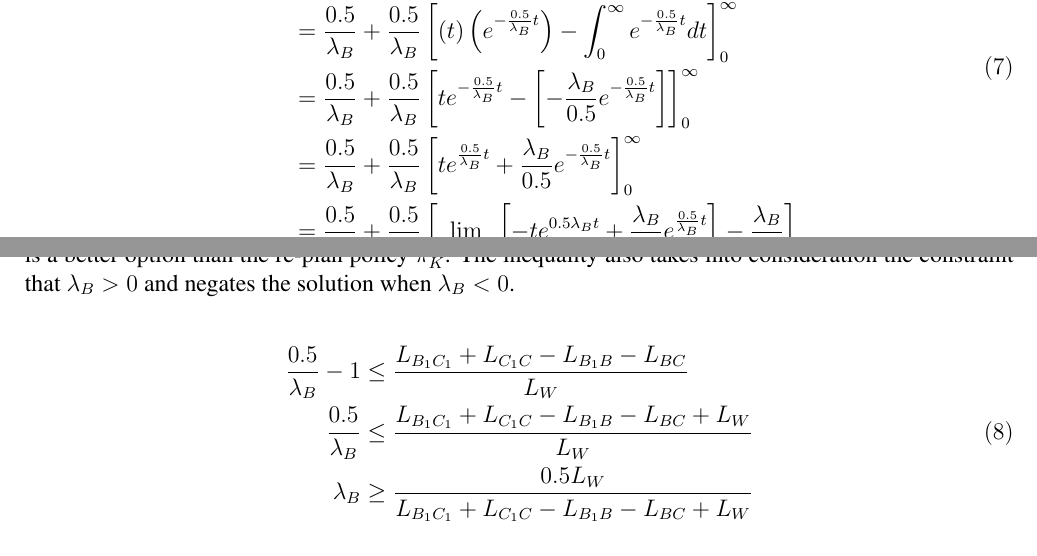
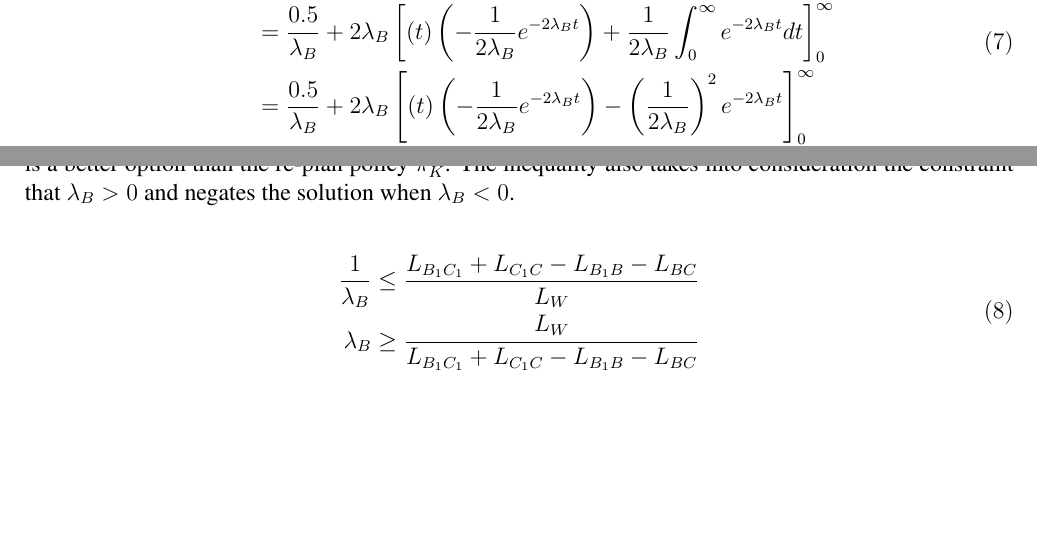
Before and after one commit to tharmee99/COMP0037_CW3_Planning-in-Uncertain-Worlds, a LaTeX document (comp0037_cw3/report/report.tex): two parts of pages 4 and 5 of 6, joined at a grey line, cut so that both start at the same text, the shorter picture padded with empty space. Compiled offline with pdfLaTeX.

Commit message:
corrected mistakes in part1-1

```diff
--- a/comp0037_cw3/report/report.tex
+++ b/comp0037_cw3/report/report.tex
@@ -164,12 +163,11 @@
 				\begin{split}
 					\mathbb{E}\left[T\right] & = \mathbb{E}\left[\frac{0.5}{\lambda_{B}}+\widetilde{T}\right] \\
 					& = \frac{0.5}{\lambda_{B}} + \mathbb{E}\left[\widetilde{T}\right] \\
-					& = \frac{0.5}{\lambda_{B}} + \int_{0}^{\infty}\frac{0.5}{\lambda_{B}}te^{\frac{0.5}{\lambda_{B}}t} dt \\
-					& = \frac{0.5}{\lambda_{B}} + \frac{0.5}{\lambda_{B}}\left[\left(t\right) \left(e^{-\frac{0.5}{\lambda_{B}}t}\right) - \int_{0}^{\infty}e^{-\frac{0.5}{\lambda_{B}}t} dt \right]_{0}^{\infty}\\
-					& = \frac{0.5}{\lambda_{B}} + \frac{0.5}{\lambda_{B}}\left[te^{-\frac{0.5}{\lambda_{B}}t} - \left[-\frac{\lambda_{B}}{0.5}e^{-\frac{0.5}{\lambda_{B}}t}\right]\right]_{0}^{\infty} \\
-					& = \frac{0.5}{\lambda_{B}} + \frac{0.5}{\lambda_{B}}\left[te^{\frac{0.5}{\lambda_{B}}t} + \frac{\lambda_{B}}{0.5}e^{-\frac{0.5}{\lambda_{B}}t}\right]_{0}^{\infty} \\
-					& = \frac{0.5}{\lambda_{B}} + \frac{0.5}{\lambda_{B}}\left[\lim_{x \to +\infty} \left[-te^{0.5\lambda_{B}t} + \frac{\lambda_{B}}{0.5}e^{\frac{0.5}{\lambda_{B}}t}\right] - \frac{\lambda_{B}}{0.5}\right] \\
-					& = \frac{0.5}{\lambda_{B}} - \frac{\lambda_{B}}{0.5}\times \frac{0.5}{\lambda_{B}} = \frac{0.5}{\lambda_{B}}-1
+					& = \frac{0.5}{\lambda_{B}} + \int_{0}^{\infty}2\lambda_{B}te^{-2\lambda_{B}t} dt \\
+					& = \frac{0.5}{\lambda_{B}} + 2\lambda_{B}\left[\left(t\right) \left(-\frac{1}{2\lambda_{B}}e^{-2\lambda_{B}t}\right) + \frac{1}{2\lambda_{B}} \int_{0}^{\infty}e^{-2\lambda_{B}t} dt \right]_{0}^{\infty} \\
+					& = \frac{0.5}{\lambda_{B}} + 2\lambda_{B}\left[\left(t\right) \left(-\frac{1}{2\lambda_{B}}e^{-2\lambda_{B}t}\right) - \left(\frac{1}{2\lambda_{B}}\right)^2 e^{-2\lambda_{B}t} \right]_{0}^{\infty} \\
+					& = \frac{0.5}{\lambda_{B}} - \left[te^{-2\lambda_{B}t} + \frac{1}{2\lambda_{B}} e^{-2\lambda_{B}t} \right]_{0}^{\infty} \\
+					& = \frac{0.5}{\lambda_{B}} - (0 + 0 - 0 - \frac{1}{2\lambda_{B}}) = \frac{0.5}{\lambda_{B}} + \frac{1}{2\lambda_{B}} = \frac{1}{\lambda_{B}}
 				\end{split}
 				\label{eq:waitTimeExpectation}
 			\end{equation}
@@ -178,9 +176,8 @@
 
 			\begin{equation}
 				\begin{split}
-					\frac{0.5}{\lambda_{B}}-1 & \leq \frac{L_{B_{1}C_{1}} + L_{C_{1}C} - L_{B_{1}B} - L_{BC}}{L_W} \\
-					\frac{0.5}{\lambda_{B}}& \leq \frac{L_{B_{1}C_{1}} + L_{C_{1}C} - L_{B_{1}B} - L_{BC}+L_W}{L_W} \\
-					\lambda_{B} & \geq \frac{0.5L_W}{L_{B_{1}C_{1}} + L_{C_{1}C} - L_{B_{1}B} - L_{BC}+L_W}
+					\frac{1}{\lambda_{B}} & \leq \frac{L_{B_{1}C_{1}} + L_{C_{1}C} - L_{B_{1}B} - L_{BC}}{L_W} \\
+					\lambda_{B} & \geq \frac{L_W}{L_{B_{1}C_{1}} + L_{C_{1}C} - L_{B_{1}B} - L_{BC}}
 				\end{split}
 				\label{eq:lambdaInequality}
 			\end{equation}
```
Also changed, not shown: comp0037_cw3/report/report.pdf, comp0037_cw3/report/report.tex (5 more changed lines).
